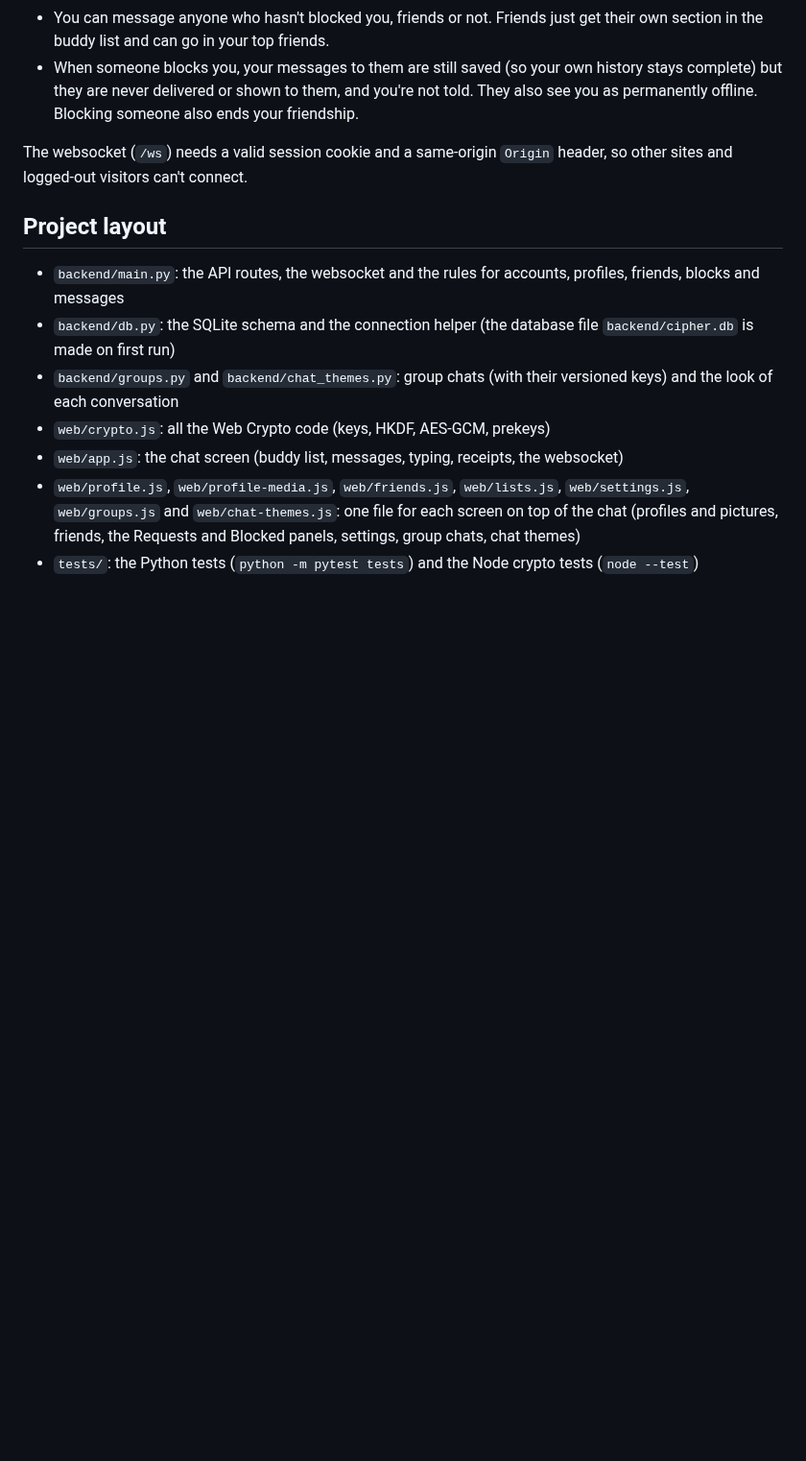
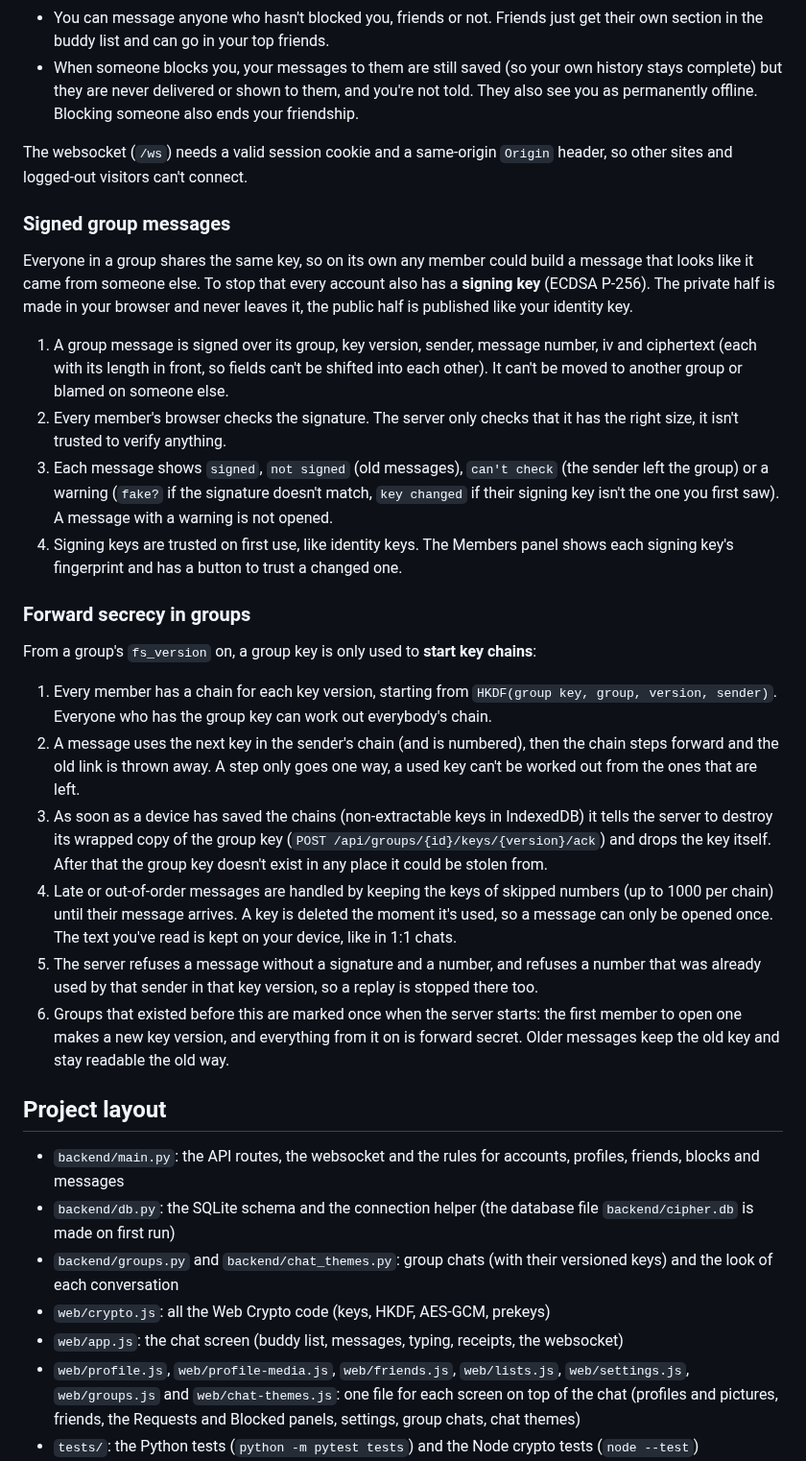
Before and after one commit to iris18102006/cipher-chat, a Markdown page: README.md, the part around the change. Shown at 96% size. GitHub-like rendering; blank space fills up the shorter version.

Commit message:
README: how signed group messages and group forward secrecy work
Co-authored-by: Claude <noreply@anthropic.com>

```diff
--- a/README.md
+++ b/README.md
@@ -77,6 +77,26 @@ Things that follow from this:
 - When someone blocks you, your messages to them are still saved (so your own history stays complete) but they are never delivered or shown to them, and you're not told. They also see you as permanently offline. Blocking someone also ends your friendship.
 
 The websocket (`/ws`) needs a valid session cookie and a same-origin `Origin` header, so other sites and logged-out visitors can't connect.
+
+### Signed group messages
+
+Everyone in a group shares the same key, so on its own any member could build a message that looks like it came from someone else. To stop that every account also has a **signing key** (ECDSA P-256). The private half is made in your browser and never leaves it, the public half is published like your identity key.
+
+1. A group message is signed over its group, key version, sender, message number, iv and ciphertext (each with its length in front, so fields can't be shifted into each other). It can't be moved to another group or blamed on someone else.
+2. Every member's browser checks the signature. The server only checks that it has the right size, it isn't trusted to verify anything.
+3. Each message shows `signed`, `not signed` (old messages), `can't check` (the sender left the group) or a warning (`fake?` if the signature doesn't match, `key changed` if their signing key isn't the one you first saw). A message with a warning is not opened.
+4. Signing keys are trusted on first use, like identity keys. The Members panel shows each signing key's fingerprint and has a button to trust a changed one.
+
+### Forward secrecy in groups
+
+From a group's `fs_version` on, a group key is only used to **start key chains**:
+
+1. Every member has a chain for each key version, starting from `HKDF(group key, group, version, sender)`. Everyone who has the group key can work out everybody's chain.
+2. A message uses the next key in the sender's chain (and is numbered), then the chain steps forward and the old link is thrown away. A step only goes one way, a used key can't be worked out from the ones that are left.
+3. As soon as a device has saved the chains (non-extractable keys in IndexedDB) it tells the server to destroy its wrapped copy of the group key (`POST /api/groups/{id}/keys/{version}/ack`) and drops the key itself. After that the group key doesn't exist in any place it could be stolen from.
+4. Late or out-of-order messages are handled by keeping the keys of skipped numbers (up to 1000 per chain) until their message arrives. A key is deleted the moment it's used, so a message can only be opened once. The text you've read is kept on your device, like in 1:1 chats.
+5. The server refuses a message without a signature and a number, and refuses a number that was already used by that sender in that key version, so a replay is stopped there too.
+6. Groups that existed before this are marked once when the server starts: the first member to open one makes a new key version, and everything from it on is forward secret. Older messages keep the old key and stay readable the old way.
 
 ## Project layout
 
```
